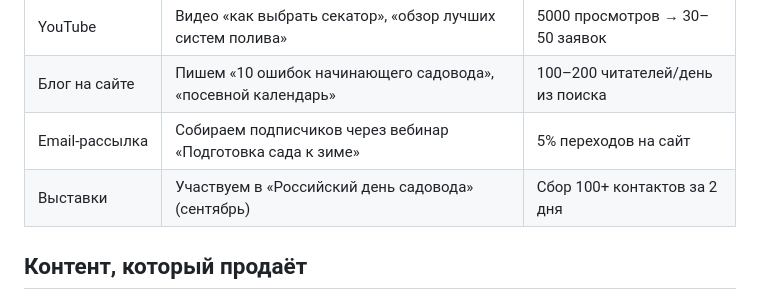
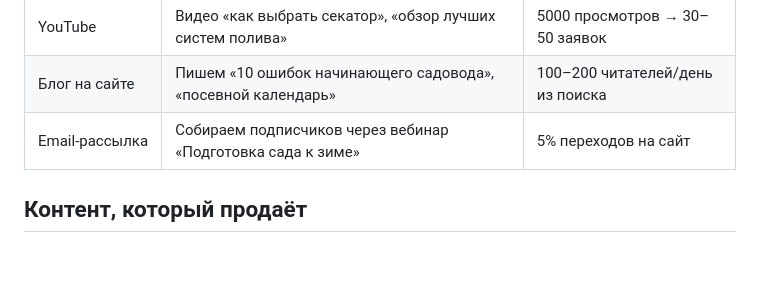
Before and after one commit to BOBA521/store-garden, a Markdown page: prstrategy.md, the part around the change. Rendered like a GitHub page; blank space fills up the shorter version.

```diff
--- a/prstrategy.md
+++ b/prstrategy.md
@@ -17,7 +17,6 @@
 | YouTube | Видео «как выбрать секатор», «обзор лучших систем полива» | 5000 просмотров → 30–50 заявок |
 | Блог на сайте | Пишем «10 ошибок начинающего садовода», «посевной календарь» | 100–200 читателей/день из поиска |
 | Email‑рассылка | Собираем подписчиков через вебинар «Подготовка сада к зиме» | 5% переходов на сайт |
-| Выставки | Участвуем в «Российский день садовода» (сентябрь) | Сбор 100+ контактов за 2 дня |
 
 ## Контент, который продаёт
 
```
